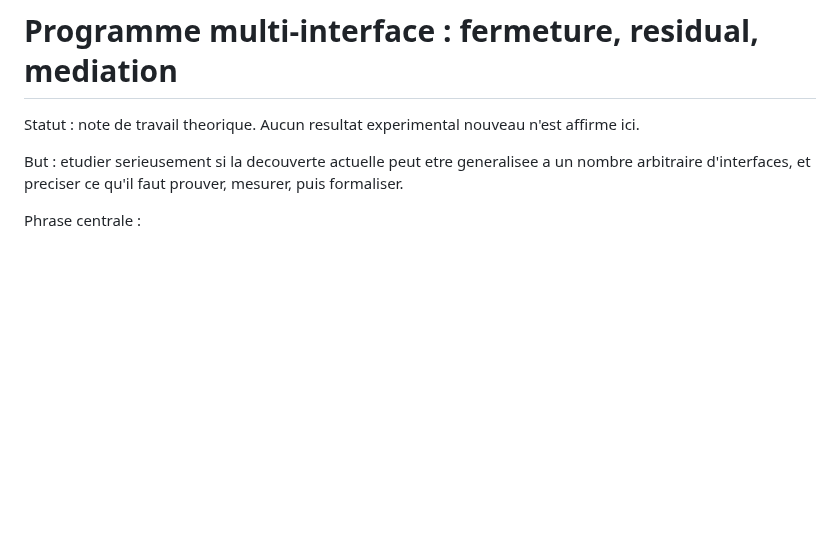
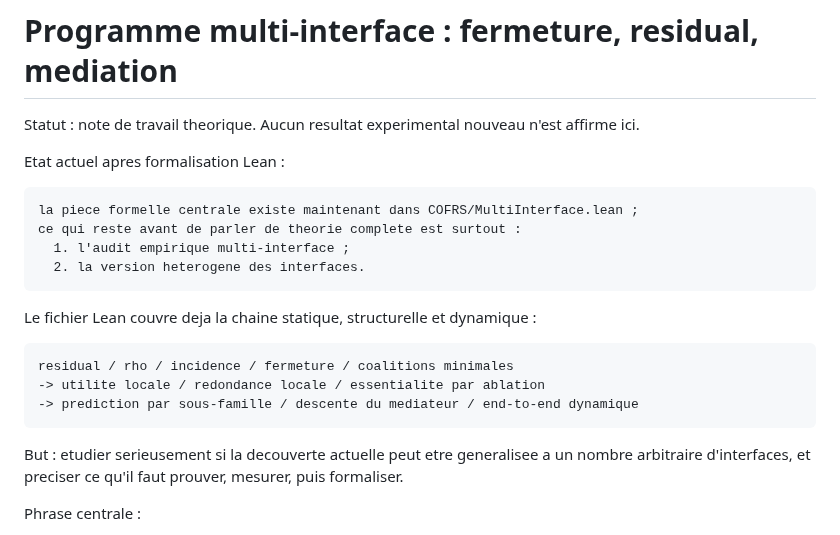
Before and after one commit to JohnDoe-collab-stack/forU2read, a Markdown page: MULTI_INTERFACE_CLOSURE_PROGRAM.md, the part around the change. GitHub-like rendering; blank space fills up the shorter version.

Commit message:
Update multi-interface program status

````diff
--- a/MULTI_INTERFACE_CLOSURE_PROGRAM.md
+++ b/MULTI_INTERFACE_CLOSURE_PROGRAM.md
@@ -1,6 +1,23 @@
 # Programme multi-interface : fermeture, residual, mediation
 
 Statut : note de travail theorique. Aucun resultat experimental nouveau n'est affirme ici.
+
+Etat actuel apres formalisation Lean :
+
+```text
+la piece formelle centrale existe maintenant dans COFRS/MultiInterface.lean ;
+ce qui reste avant de parler de theorie complete est surtout :
+  1. l'audit empirique multi-interface ;
+  2. la version heterogene des interfaces.
+```
+
+Le fichier Lean couvre deja la chaine statique, structurelle et dynamique :
+
+```text
+residual / rho / incidence / fermeture / coalitions minimales
+-> utilite locale / redondance locale / essentialite par ablation
+-> prediction par sous-famille / descente du mediateur / end-to-end dynamique
+```
 
 But : etudier serieusement si la decouverte actuelle peut etre generalisee a un nombre arbitraire
 d'interfaces, et preciser ce qu'il faut prouver, mesurer, puis formaliser.
````
